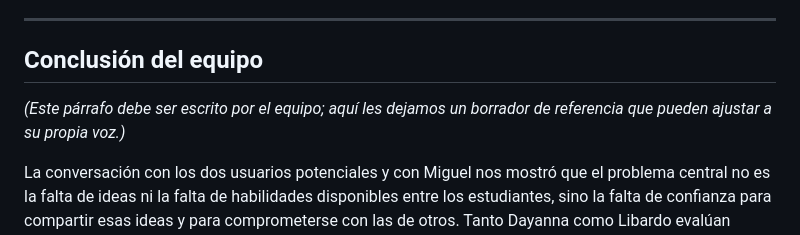
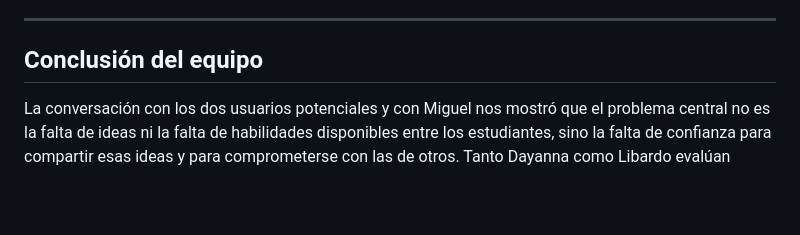
Before and after one commit to jeanmlq10/Grupo-10-innovation-hub, a Markdown page: reflexion-equipo.md, the part around the change. Drawn GitHub-style; blank space fills up the shorter version.

```diff
--- a/reflexion-equipo.md
+++ b/reflexion-equipo.md
@@ -179,6 +179,4 @@ Antes de realizar las entrevistas y conocer la historia de innovación, ¿qué c
 
 ## Conclusión del equipo
 
-_(Este párrafo debe ser escrito por el equipo; aquí les dejamos un borrador de referencia que pueden ajustar a su propia voz.)_
-
 La conversación con los dos usuarios potenciales y con Miguel nos mostró que el problema central no es la falta de ideas ni la falta de habilidades disponibles entre los estudiantes, sino la falta de confianza para compartir esas ideas y para comprometerse con las de otros. Tanto Dayanna como Libardo evalúan primero a las personas (su actitud, su compromiso, su cercanía) antes que el proyecto mismo, y ambos recurren a su círculo cercano en vez de a la universidad cuando necesitan ayuda o quieren compartir algo nuevo. La historia de Miguel refuerza esta misma idea desde otro ángulo: su mayor reto no fue tener una buena idea, sino ganarse la confianza de sus clientes con evidencia real, algo que solo logró con el tiempo y no con publicidad. Esto nos hace repensar el sistema que queremos construir: no basta con conectar ideas y habilidades, hace falta diseñar mecanismos que generen y hagan visible la confianza, que protejan una idea en su etapa temprana, y que den cabida a distintas formas de participar, incluyendo a quienes prefieren apoyar desde afuera en lugar de unirse formalmente a un equipo.
```
Also changed, not shown: observacion-MiguelAlejandroCortés.md (+1 -1 lines), plantilla-entrevista-Dayanna Vargas.md (+0 -6 lines).
